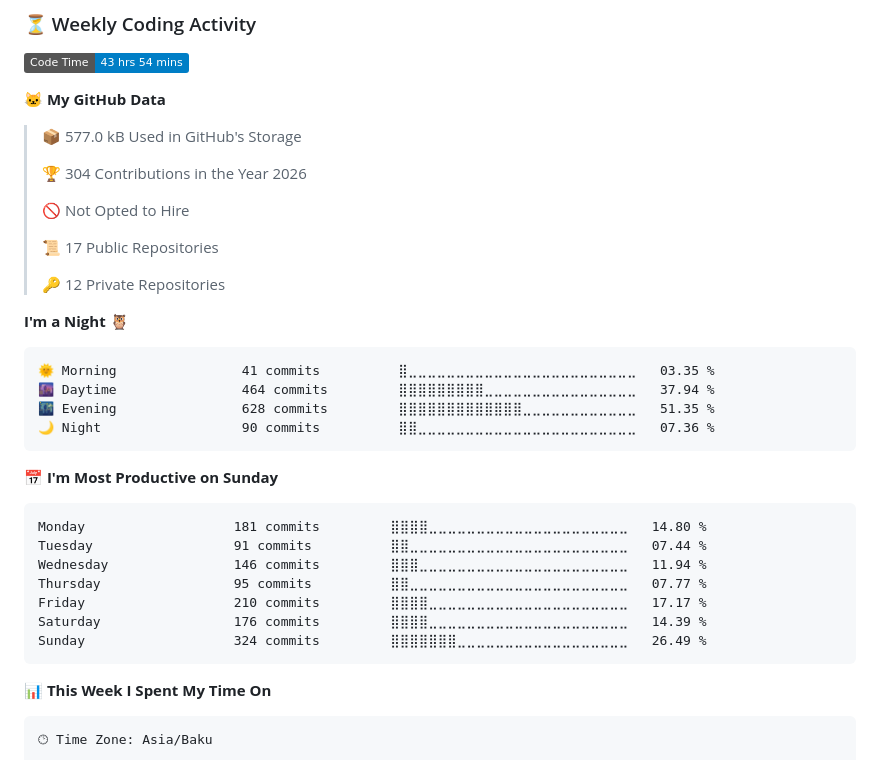
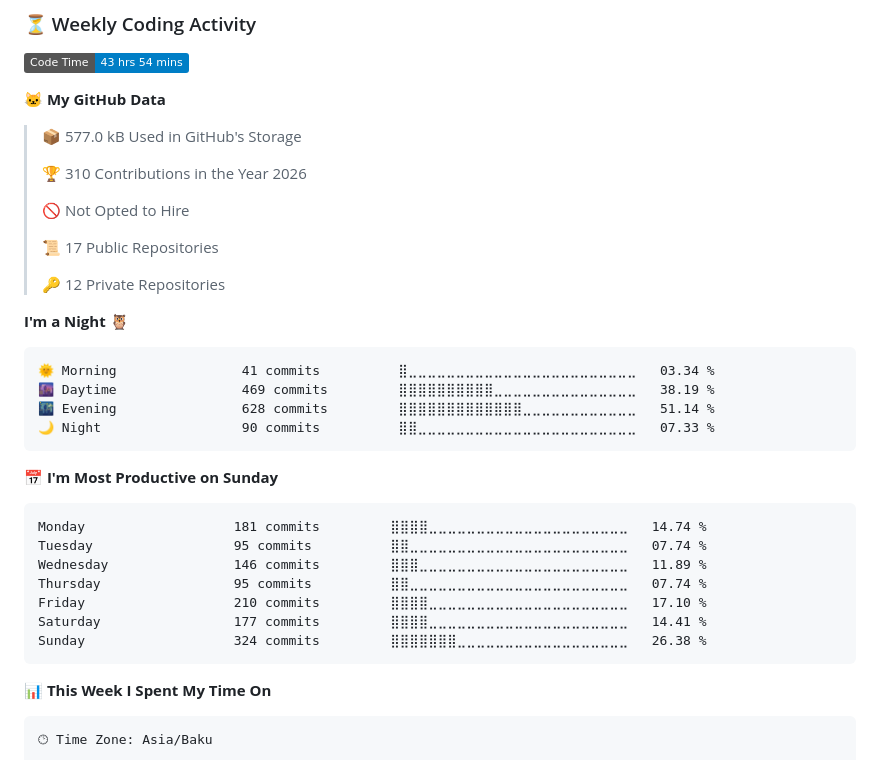
Before and after one commit to NiZaMinius/NiZaMinius, a Markdown page: README.md, the part around one of its changes. Drawn GitHub-style; badges without logos.

Commit message:
Updated with Dev Metrics

````diff
--- a/README.md
+++ b/README.md
@@ -81,7 +81,7 @@ Specializing in building complex ecosystems: from high-performance Rust applicat
 
 > 📦 577.0 kB Used in GitHub's Storage
  >
-> 🏆 304 Contributions in the Year 2026
+> 🏆 310 Contributions in the Year 2026
  >
 > 🚫 Not Opted to Hire
  >
@@ -92,21 +92,21 @@ Specializing in building complex ecosystems: from high-performance Rust applicat
 **I'm a Night 🦉**
 
 ```text
-🌞 Morning                41 commits          ⣿⣀⣀⣀⣀⣀⣀⣀⣀⣀⣀⣀⣀⣀⣀⣀⣀⣀⣀⣀⣀⣀⣀⣀⣀   03.35 %
-🌆 Daytime                464 commits         ⣿⣿⣿⣿⣿⣿⣿⣿⣿⣀⣀⣀⣀⣀⣀⣀⣀⣀⣀⣀⣀⣀⣀⣀⣀   37.94 %
-🌃 Evening                628 commits         ⣿⣿⣿⣿⣿⣿⣿⣿⣿⣿⣿⣿⣿⣀⣀⣀⣀⣀⣀⣀⣀⣀⣀⣀⣀   51.35 %
-🌙 Night                  90 commits          ⣿⣿⣀⣀⣀⣀⣀⣀⣀⣀⣀⣀⣀⣀⣀⣀⣀⣀⣀⣀⣀⣀⣀⣀⣀   07.36 %
+🌞 Morning                41 commits          ⣿⣀⣀⣀⣀⣀⣀⣀⣀⣀⣀⣀⣀⣀⣀⣀⣀⣀⣀⣀⣀⣀⣀⣀⣀   03.34 %
+🌆 Daytime                469 commits         ⣿⣿⣿⣿⣿⣿⣿⣿⣿⣿⣀⣀⣀⣀⣀⣀⣀⣀⣀⣀⣀⣀⣀⣀⣀   38.19 %
+🌃 Evening                628 commits         ⣿⣿⣿⣿⣿⣿⣿⣿⣿⣿⣿⣿⣿⣀⣀⣀⣀⣀⣀⣀⣀⣀⣀⣀⣀   51.14 %
+🌙 Night                  90 commits          ⣿⣿⣀⣀⣀⣀⣀⣀⣀⣀⣀⣀⣀⣀⣀⣀⣀⣀⣀⣀⣀⣀⣀⣀⣀   07.33 %
 ```
 📅 **I'm Most Productive on Sunday**
 
 ```text
-Monday                   181 commits         ⣿⣿⣿⣿⣀⣀⣀⣀⣀⣀⣀⣀⣀⣀⣀⣀⣀⣀⣀⣀⣀⣀⣀⣀⣀   14.80 %
-Tuesday                  91 commits          ⣿⣿⣀⣀⣀⣀⣀⣀⣀⣀⣀⣀⣀⣀⣀⣀⣀⣀⣀⣀⣀⣀⣀⣀⣀   07.44 %
-Wednesday                146 commits         ⣿⣿⣿⣀⣀⣀⣀⣀⣀⣀⣀⣀⣀⣀⣀⣀⣀⣀⣀⣀⣀⣀⣀⣀⣀   11.94 %
-Thursday                 95 commits          ⣿⣿⣀⣀⣀⣀⣀⣀⣀⣀⣀⣀⣀⣀⣀⣀⣀⣀⣀⣀⣀⣀⣀⣀⣀   07.77 %
-Friday                   210 commits         ⣿⣿⣿⣿⣀⣀⣀⣀⣀⣀⣀⣀⣀⣀⣀⣀⣀⣀⣀⣀⣀⣀⣀⣀⣀   17.17 %
-Saturday                 176 commits         ⣿⣿⣿⣿⣀⣀⣀⣀⣀⣀⣀⣀⣀⣀⣀⣀⣀⣀⣀⣀⣀⣀⣀⣀⣀   14.39 %
-Sunday                   324 commits         ⣿⣿⣿⣿⣿⣿⣿⣀⣀⣀⣀⣀⣀⣀⣀⣀⣀⣀⣀⣀⣀⣀⣀⣀⣀   26.49 %
+Monday                   181 commits         ⣿⣿⣿⣿⣀⣀⣀⣀⣀⣀⣀⣀⣀⣀⣀⣀⣀⣀⣀⣀⣀⣀⣀⣀⣀   14.74 %
+Tuesday                  95 commits          ⣿⣿⣀⣀⣀⣀⣀⣀⣀⣀⣀⣀⣀⣀⣀⣀⣀⣀⣀⣀⣀⣀⣀⣀⣀   07.74 %
+Wednesday                146 commits         ⣿⣿⣿⣀⣀⣀⣀⣀⣀⣀⣀⣀⣀⣀⣀⣀⣀⣀⣀⣀⣀⣀⣀⣀⣀   11.89 %
+Thursday                 95 commits          ⣿⣿⣀⣀⣀⣀⣀⣀⣀⣀⣀⣀⣀⣀⣀⣀⣀⣀⣀⣀⣀⣀⣀⣀⣀   07.74 %
+Friday                   210 commits         ⣿⣿⣿⣿⣀⣀⣀⣀⣀⣀⣀⣀⣀⣀⣀⣀⣀⣀⣀⣀⣀⣀⣀⣀⣀   17.10 %
+Saturday                 177 commits         ⣿⣿⣿⣿⣀⣀⣀⣀⣀⣀⣀⣀⣀⣀⣀⣀⣀⣀⣀⣀⣀⣀⣀⣀⣀   14.41 %
+Sunday                   324 commits         ⣿⣿⣿⣿⣿⣿⣿⣀⣀⣀⣀⣀⣀⣀⣀⣀⣀⣀⣀⣀⣀⣀⣀⣀⣀   26.38 %
 ```
 
 
````
Also changed, not shown: other parts of README.md (+1 -1 lines), assets/bar_graph.png.
